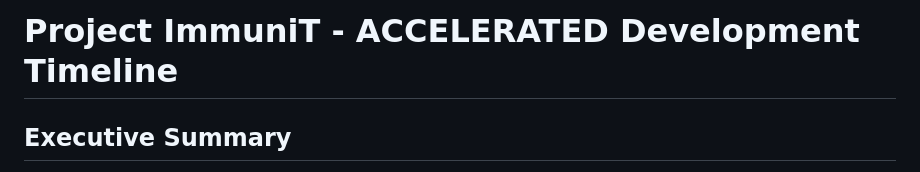
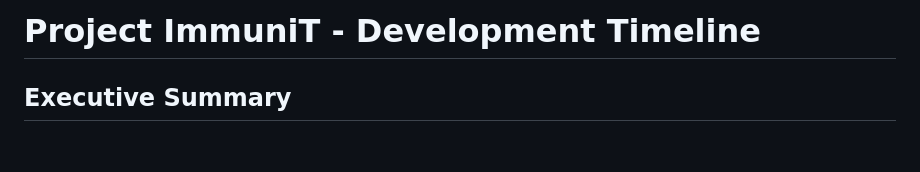
Before and after one commit to aidennb/Project-ImmuniT, a Markdown page: README.md, the part around the change. Rendered like a GitHub page; blank space fills up the shorter version.

Commit message:
Update project title in README

```diff
--- a/README.md
+++ b/README.md
@@ -1,4 +1,4 @@
-# Project ImmuniT - ACCELERATED Development Timeline
+# Project ImmuniT - Development Timeline
 
 ## Executive Summary
 **Project Duration:** 8 weeks (2 months)
```
